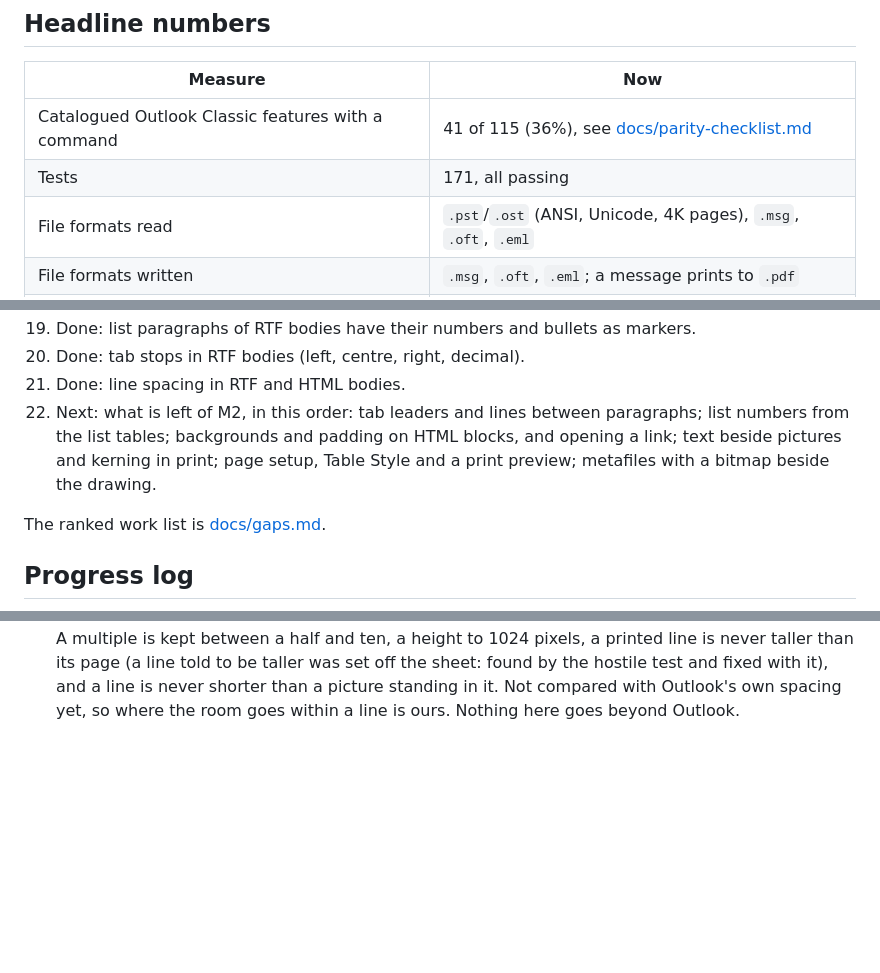
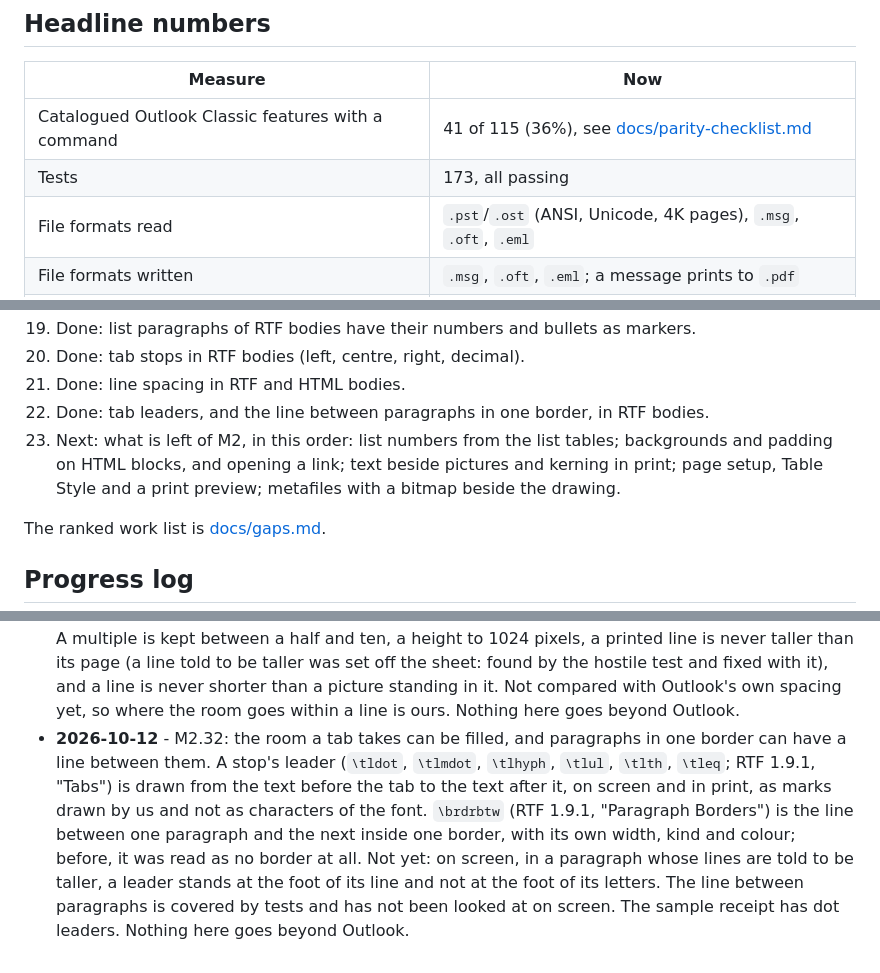
Before and after one commit to AdriaanBoshoff/MailCraft, a Markdown page: ROADMAP.md, 3 parts joined by grey strips. Drawn GitHub-style; blank space fills up the shorter version.

```diff
--- a/ROADMAP.md
+++ b/ROADMAP.md
@@ -7,7 +7,7 @@
 | Measure | Now |
 |---|---|
 | Catalogued Outlook Classic features with a command | 41 of 115 (36%), see [docs/parity-checklist.md](docs/parity-checklist.md) |
-| Tests | 171, all passing |
+| Tests | 173, all passing |
 | File formats read | `.pst`/`.ost` (ANSI, Unicode, 4K pages), `.msg`, `.oft`, `.eml` |
 | File formats written | `.msg`, `.oft`, `.eml`; a message prints to `.pdf` |
 | Protocols | none |
@@ -69,10 +69,10 @@
 19. Done: list paragraphs of RTF bodies have their numbers and bullets as markers.
 20. Done: tab stops in RTF bodies (left, centre, right, decimal).
 21. Done: line spacing in RTF and HTML bodies.
-22. Next: what is left of M2, in this order: tab leaders and lines between paragraphs; list numbers
-    from the list tables; backgrounds and padding on HTML blocks, and opening a link; text
-    beside pictures and kerning in print; page setup, Table Style and a print preview;
-    metafiles with a bitmap beside the drawing.
+22. Done: tab leaders, and the line between paragraphs in one border, in RTF bodies.
+23. Next: what is left of M2, in this order: list numbers from the list tables; backgrounds and
+    padding on HTML blocks, and opening a link; text beside pictures and kerning in print;
+    page setup, Table Style and a print preview; metafiles with a bitmap beside the drawing.
 
 The ranked work list is [docs/gaps.md](docs/gaps.md).
 
@@ -393,3 +393,13 @@ The ranked work list is [docs/gaps.md](docs/gaps.md).
   taller was set off the sheet: found by the hostile test and fixed with it), and a line is
   never shorter than a picture standing in it. Not compared with Outlook's own spacing yet,
   so where the room goes within a line is ours. Nothing here goes beyond Outlook.
+- **2026-10-12** - M2.32: the room a tab takes can be filled, and paragraphs in one border can have a
+  line between them. A stop's leader (`\tldot`, `\tlmdot`, `\tlhyph`, `\tlul`, `\tlth`,
+  `\tleq`; RTF 1.9.1, "Tabs") is drawn from the text before the tab to the text after it, on
+  screen and in print, as marks drawn by us and not as characters of the font. `\brdrbtw`
+  (RTF 1.9.1, "Paragraph Borders") is the line between one paragraph and the next inside one
+  border, with its own width, kind and colour; before, it was read as no border at all. Not
+  yet: on screen, in a paragraph whose lines are told to be taller, a leader stands at the
+  foot of its line and not at the foot of its letters. The line between paragraphs is covered
+  by tests and has not been looked at on screen. The sample receipt has dot leaders. Nothing
+  here goes beyond Outlook.
```
Also changed, not shown: other parts of ROADMAP.md (+1 -1 lines), README.md (+2 -2 lines), docs/gaps.md (+3 -2 lines), docs/images/mailcraft-reading-pane.png, 9 other files.
